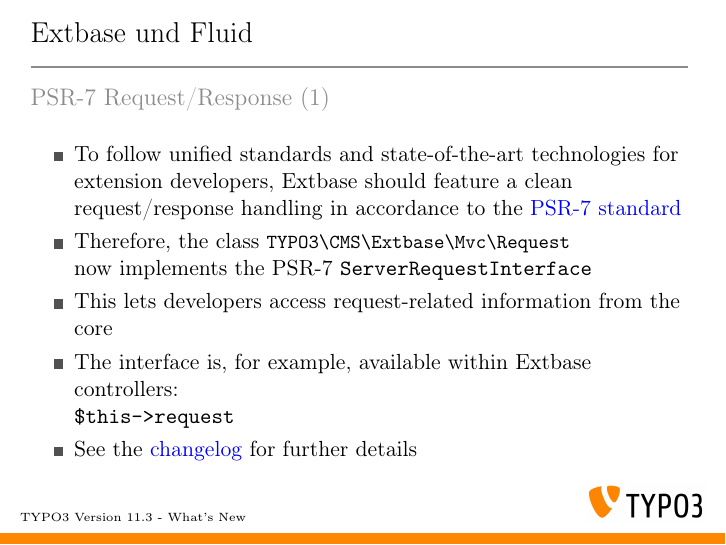
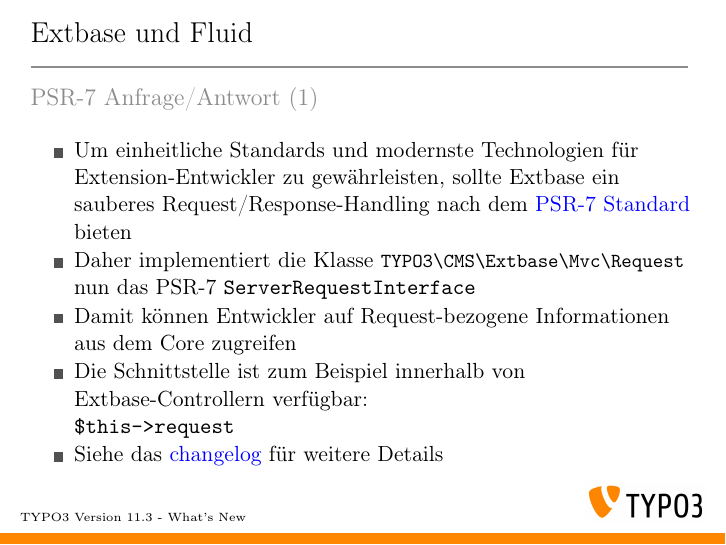
Before and after one commit to TYPO3-Whats-New/TYPO3-v11.3-dev, LaTeX slides (Slides/LaTeX/TYPO3-v11-3-whats-new.tex, which reads Slides/LaTeX/Chapters/ExtbaseAndFluid/1625395880-PSR7-RequestResponse.tex): page 39 of 58. Compiled offline with pdfLaTeX.

Commit message:
Update 1625395880-PSR7-RequestResponse.tex

```diff
--- a/Slides/LaTeX/Chapters/ExtbaseAndFluid/1625395880-PSR7-RequestResponse.tex
+++ b/Slides/LaTeX/Chapters/ExtbaseAndFluid/1625395880-PSR7-RequestResponse.tex
@@ -8,28 +8,28 @@
 % Feature | 94428 | Extbase Request implements ServerRequestInterface
 
 \begin{frame}[fragile]
-	\frametitle{Extbase and Fluid}
-	\framesubtitle{PSR-7 Request/Response (1)}
+	\frametitle{Extbase und Fluid}
+	\framesubtitle{PSR-7 Anfrage/Antwort (1)}
 
 	\begin{itemize}
-		\item To follow unified standards and state-of-the-art technologies for
-			extension developers, Extbase should feature a clean request/response
-			handling in accordance to the
-			\href{https://www.php-fig.org/psr/psr-7/}{PSR-7 standard}
-		\item Therefore, the class
+		\item Um einheitliche Standards und modernste Technologien für
+			Extension-Entwickler zu gewährleisten, sollte Extbase ein sauberes
+			Request/Response-Handling nach dem
+			\href{https://www.php-fig.org/psr/psr-7/}{PSR-7 Standard} bieten
+		\item Daher implementiert die Klasse
 			\small\texttt{TYPO3\textbackslash
 				CMS\textbackslash
 				Extbase\textbackslash
 				Mvc\textbackslash
 				Request}\normalsize\newline
-			now implements the PSR-7
+			nun das PSR-7
 			\texttt{ServerRequestInterface}
-		\item This lets developers access request-related information from the core
-		\item The interface is, for example, available within Extbase controllers:\newline
+		\item Damit können Entwickler auf Request-bezogene Informationen aus dem Core zugreifen
+		\item Die Schnittstelle ist zum Beispiel innerhalb von Extbase-Controllern verfügbar:\newline
 			\texttt{\$this->request}
-		\item See the
+		\item Siehe das
 			\href{https://docs.typo3.org/c/typo3/cms-core/master/en-us/Changelog/11.3/Feature-94428-ExtbaseRequestImplementsServerRequestInterface.html}{changelog}
-			for further details
+			für weitere Details
 	\end{itemize}
 
 \end{frame}
```
